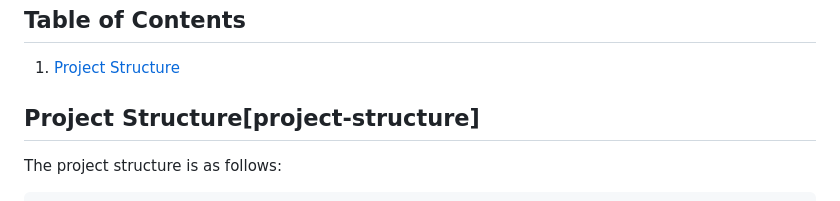
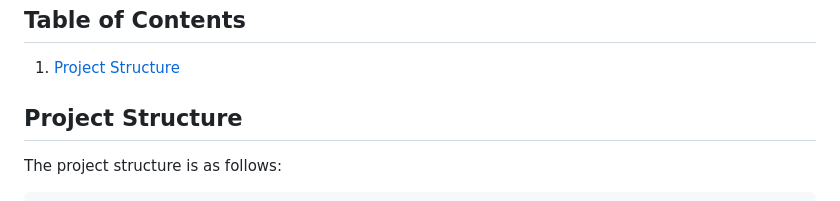
Before and after one commit to amilbek/chatbot, a Markdown page: README.md, the part around the change. Drawn GitHub-style.

````diff
--- a/README.md
+++ b/README.md
@@ -6,7 +6,7 @@ StudentDesk is a virtual assistant designed to support students with common univ
 1. [Project Structure](#project-structure)
 
 
-## Project Structure[project-structure]
+## Project Structure
 The project structure is as follows:
 ```
 Chatbot/
````
